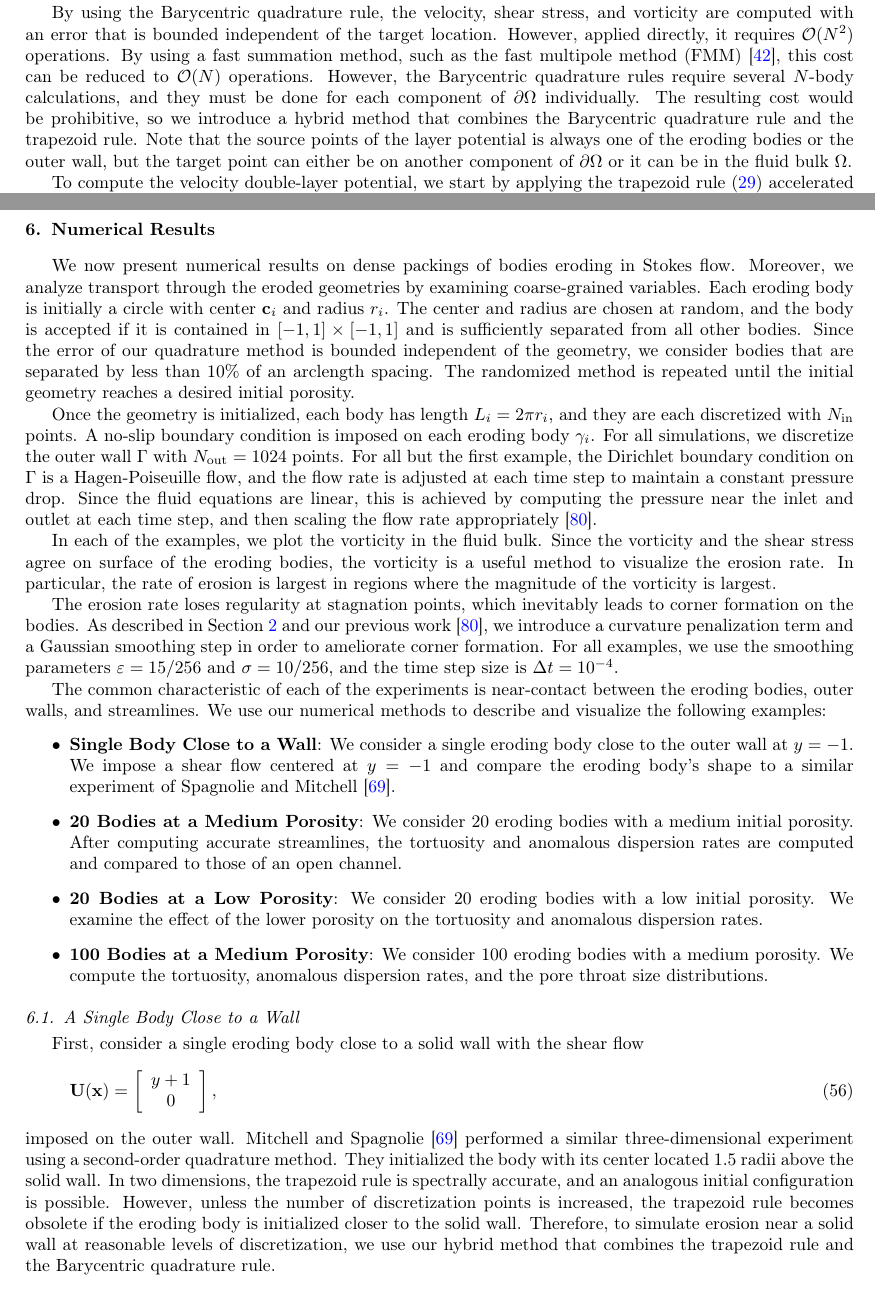
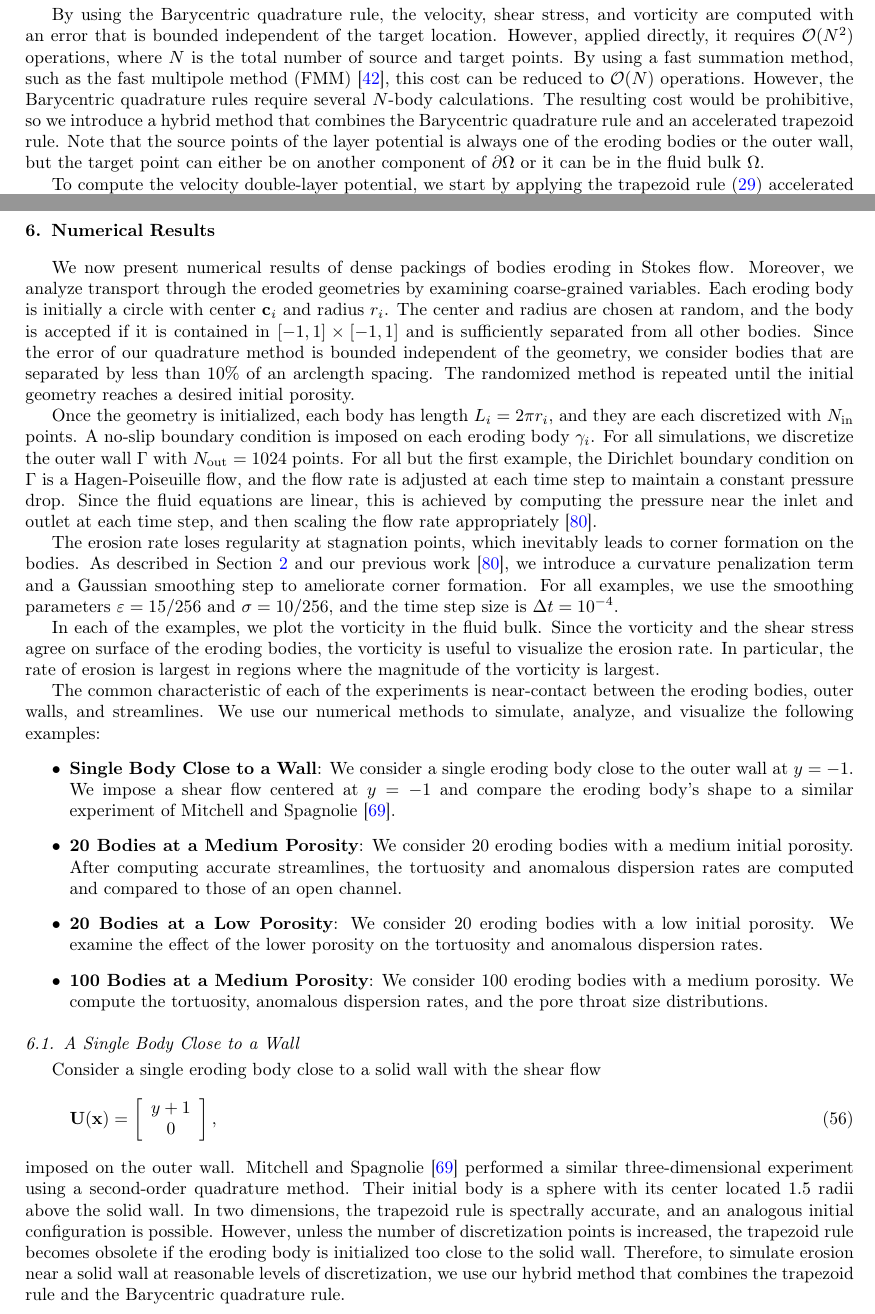
Before and after one commit to quaife/erosion, a LaTeX paper (docs/transport/erosion_transport.tex): two parts of pages 13 and 16 of 33, joined at a grey line, cut so that both start at the same text. Compiled offline with pdfLaTeX.

Commit message:
making small corrections

```diff
--- a/docs/transport/erosion_transport.tex
+++ b/docs/transport/erosion_transport.tex
@@ -1047,20 +1047,20 @@ to eroding grains.
 \subsection{Efficiently Applying the Quadrature}
 \label{sec:fmm}
 %%%%%%%%%%%%%%%%%%%%%%%%%%%%%%%%%%%%%%%%%%%%%%%%%%%%%%%%%%%%%%%%%%%%%%%
-\todo[inline]{Bryan is here}
 By using the Barycentric quadrature rule, the velocity, shear stress,
 and vorticity are computed with an error that is bounded independent of
 the target location. However, applied directly, it requires
-$\mathcal{O}(N^2)$ operations.  By using a fast summation method, such
-as the fast multipole method (FMM)~\cite{gre-rok1987}, this cost can be
-reduced to $\mathcal{O}(N)$ operations.  However, the Barycentric
-quadrature rules require several $N$-body calculations, and they must be
-done for each component of $\bd\Omega$ individually.  The resulting cost
-would be prohibitive, so we introduce a hybrid method that combines the
-Barycentric quadrature rule and the trapezoid rule.  Note that the
-source points of the layer potential is always one of the eroding bodies
-or the outer wall, but the target point can either be on another
-component of $\bd\Omega$ or it can be in the fluid bulk $\Omega$.
+$\mathcal{O}(N^2)$ operations, where $N$ is the total number of source
+and target points.  By using a fast summation method, such as the fast
+multipole method (FMM)~\cite{gre-rok1987}, this cost can be reduced to
+$\mathcal{O}(N)$ operations.  However, the Barycentric quadrature rules
+require several $N$-body calculations.  The resulting cost would be
+prohibitive, so we introduce a hybrid method that combines the
+Barycentric quadrature rule and an accelerated trapezoid rule.  Note
+that the source points of the layer potential is always one of the
+eroding bodies or the outer wall, but the target point can either be on
+another component of $\bd\Omega$ or it can be in the fluid bulk
+$\Omega$.
 
 To compute the velocity double-layer potential, we start by applying the
 trapezoid rule~\eqref{eqn:trap} accelerated with the FMM.  This
@@ -1246,7 +1246,7 @@ $i=1,\ldots,N_p$.
 \section{Numerical Results}
 \label{sec:results}
 %%%%%%%%%%%%%%%%%%%%%%%%%%%%%%%%%%%%%%%%%%%%%%%%%%%%%%%%%%%%%%%%%%%%%%%
-We now present numerical results on dense packings of bodies eroding in
+We now present numerical results of dense packings of bodies eroding in
 Stokes flow. Moreover, we analyze transport through the eroded
 geometries by examining coarse-grained variables.  Each eroding body is
 initially a circle with center $\cc_i$ and radius $r_i$.  The center and
@@ -1268,28 +1268,29 @@ equations are linear, this is achieved by computing the pressure near
 the inlet and outlet at each time step, and then scaling the flow rate
 appropriately~\cite{qua-moo2018}.
 
-In each of the examples, we plot the vorticity in the fluid bulk.  Since
-the vorticity and the shear stress agree on surface of the eroding
-bodies, the vorticity is a useful method to visualize the erosion rate.
-In particular, the rate of erosion is largest in regions where the
-magnitude of the vorticity is largest.
-
 The erosion rate loses regularity at stagnation points, which inevitably
 leads to corner formation on the bodies.  As described in
 Section~\ref{sec:formulation} and our previous work~\cite{qua-moo2018},
 we introduce a curvature penalization term and a Gaussian smoothing step
-in order to ameliorate corner formation.  For all examples, we use the
-smoothing parameters $\eps=15/256$ and $\sigma=10/256$, and the time
-step size is $\Delta t = 10^{-4}$.
+to ameliorate corner formation.  For all examples, we use the smoothing
+parameters $\eps=15/256$ and $\sigma=10/256$, and the time step size is
+$\Delta t = 10^{-4}$.
+
+In each of the examples, we plot the vorticity in the fluid bulk.  Since
+the vorticity and the shear stress agree on surface of the eroding
+bodies, the vorticity is useful to visualize the erosion rate.  In
+particular, the rate of erosion is largest in regions where the
+magnitude of the vorticity is largest.
 
 The common characteristic of each of the experiments is near-contact
 between the eroding bodies, outer walls, and streamlines. We use our
-numerical methods to describe and visualize the following examples:
+numerical methods to simulate, analyze, and visualize the following
+examples:
 \begin{itemize}
   \item{\bf Single Body Close to a Wall}: We consider a single eroding
   body close to the outer wall at $y=-1$.  We impose a shear flow
   centered at $y=-1$ and compare the eroding body's shape to a similar
-  experiment of Spagnolie and Mitchell~\cite{mit-spa2017}.
+  experiment of Mitchell and Spagnolie~\cite{mit-spa2017}.
 
   \item{\bf 20 Bodies at a Medium Porosity}: We consider 20 eroding
   bodies with a medium initial porosity.  After computing accurate
@@ -1309,8 +1310,7 @@ numerical methods to describe and visualize the following examples:
 %%%%%%%%%%%%%%%%%%%%%%%%%%%%%%%%%%%%%%%%%%%%%%%%%%%%%%%%%%%%%%%%%%%%%%%
 \subsection{A Single Body Close to a Wall}
 %%%%%%%%%%%%%%%%%%%%%%%%%%%%%%%%%%%%%%%%%%%%%%%%%%%%%%%%%%%%%%%%%%%%%%%
-First, consider a single eroding body close to a solid wall with the
-shear flow
+Consider a single eroding body close to a solid wall with the shear flow
 \begin{align}
   \UU(\xx)=\left[
   \begin{array}{c}
@@ -1320,14 +1320,14 @@ shear flow
 \end{align}
 imposed on the outer wall. Mitchell and Spagnolie~\cite{mit-spa2017}
 performed a similar three-dimensional experiment using a second-order
-quadrature method.  They initialized the body with its center located
-$1.5$ radii above the solid wall.  In two dimensions, the trapezoid rule
-is spectrally accurate, and an analogous initial configuration is
-possible. However, unless the number of discretization points is
-increased, the trapezoid rule becomes obsolete if the eroding body is
-initialized closer to the solid wall. Therefore, to simulate erosion
-near a solid wall at reasonable levels of discretization, we use our
-hybrid method that combines the trapezoid rule and the Barycentric
+quadrature method.  Their initial body is a sphere with its center
+located $1.5$ radii above the solid wall.  In two dimensions, the
+trapezoid rule is spectrally accurate, and an analogous initial
+configuration is possible. However, unless the number of discretization
+points is increased, the trapezoid rule becomes obsolete if the eroding
+body is initialized too close to the solid wall. Therefore, to simulate
+erosion near a solid wall at reasonable levels of discretization, we use
+our hybrid method that combines the trapezoid rule and the Barycentric
 quadrature rule.
 
 We consider an eroding body that is initially a circle of radius
```
Also changed, not shown: docs/transport/erosion_transport.tex (49 more changed lines).
